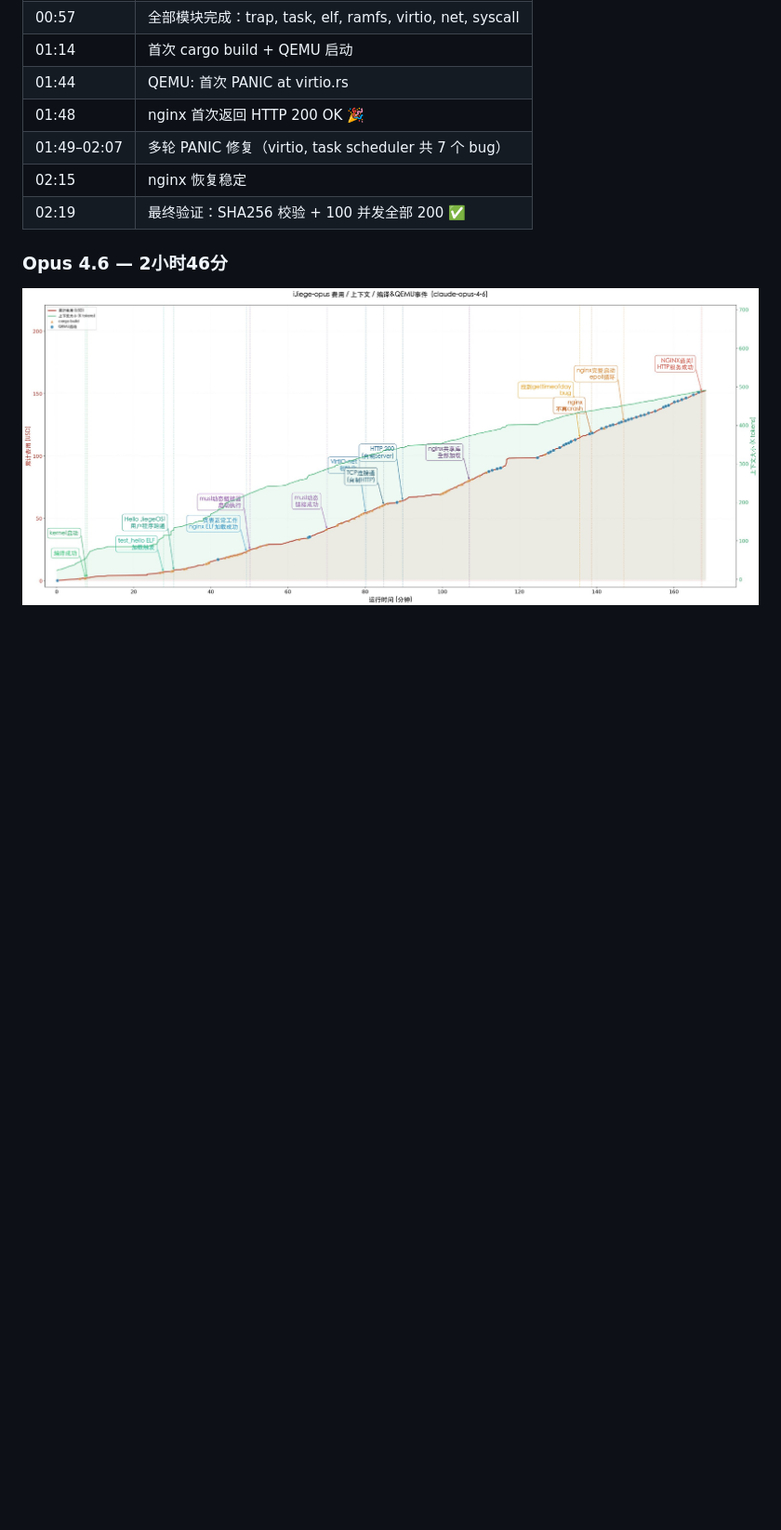
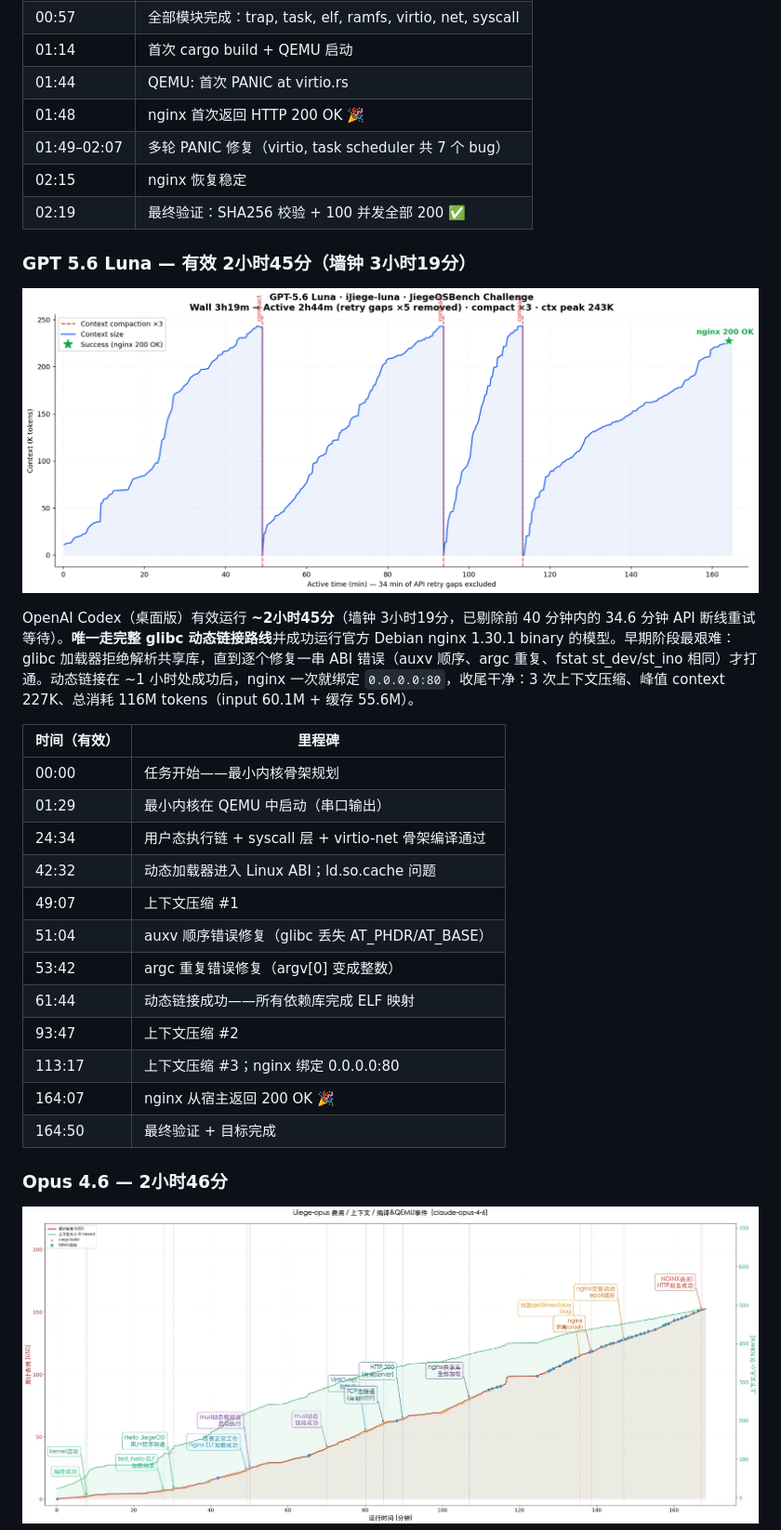
Before and after one commit to wangrunji0408/JiegeOSBench, a Markdown page: README-CN.md, the part around one of its changes. Shown at 93% size. GitHub-like rendering; pictures changed too: figures/gpt56-luna-timeline.png (added); blank space fills up the shorter version.

Commit message:
Add GPT 5.6 Luna 2h45min PASS (glibc route); duration = active time, API retry gaps excluded

```diff
--- a/README-CN.md
+++ b/README-CN.md
@@ -120,6 +123,27 @@ Claude Code 运行约 **2小时19分钟**。151 次 API 请求，累计 2630 万
 | 01:49–02:07 | 多轮 PANIC 修复（virtio, task scheduler 共 7 个 bug） |
 | 02:15 | nginx 恢复稳定 |
 | 02:19 | 最终验证：SHA256 校验 + 100 并发全部 200 ✅ |
+
+### GPT 5.6 Luna — 有效 2小时45分（墙钟 3小时19分）
+
+![GPT 5.6 Luna Timeline](figures/gpt56-luna-timeline.png)
+
+OpenAI Codex（桌面版）有效运行 **~2小时45分**（墙钟 3小时19分，已剔除前 40 分钟内的 34.6 分钟 API 断线重试等待）。**唯一走完整 glibc 动态链接路线**并成功运行官方 Debian nginx 1.30.1 binary 的模型。早期阶段最艰难：glibc 加载器拒绝解析共享库，直到逐个修复一串 ABI 错误（auxv 顺序、argc 重复、fstat st_dev/st_ino 相同）才打通。动态链接在 ~1 小时处成功后，nginx 一次就绑定 `0.0.0.0:80`，收尾干净：3 次上下文压缩、峰值 context 227K、总消耗 116M tokens（input 60.1M + 缓存 55.6M）。
+
+| 时间（有效） | 里程碑 |
+|---------------|-----------|
+| 00:00 | 任务开始——最小内核骨架规划 |
+| 01:29 | 最小内核在 QEMU 中启动（串口输出）|
+| 24:34 | 用户态执行链 + syscall 层 + virtio-net 骨架编译通过 |
+| 42:32 | 动态加载器进入 Linux ABI；ld.so.cache 问题 |
+| 49:07 | 上下文压缩 #1 |
+| 51:04 | auxv 顺序错误修复（glibc 丢失 AT_PHDR/AT_BASE）|
+| 53:42 | argc 重复错误修复（argv[0] 变成整数）|
+| 61:44 | 动态链接成功——所有依赖库完成 ELF 映射 |
+| 93:47 | 上下文压缩 #2 |
+| 113:17 | 上下文压缩 #3；nginx 绑定 0.0.0.0:80 |
+| 164:07 | nginx 从宿主返回 200 OK 🎉 |
+| 164:50 | 最终验证 + 目标完成 |
 
 ### Opus 4.6 — 2小时46分
 
```
Also changed, not shown: other parts of README-CN.md (+9 -6 lines), README.md (+30 -6 lines).
